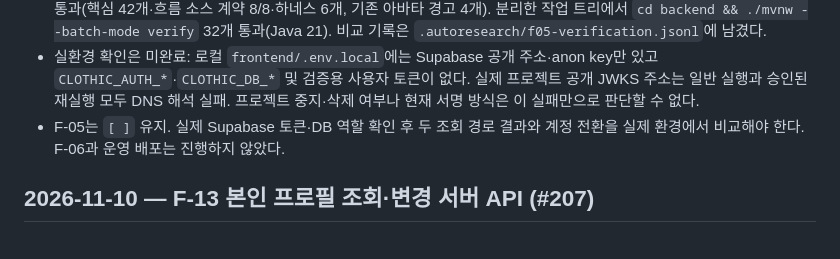
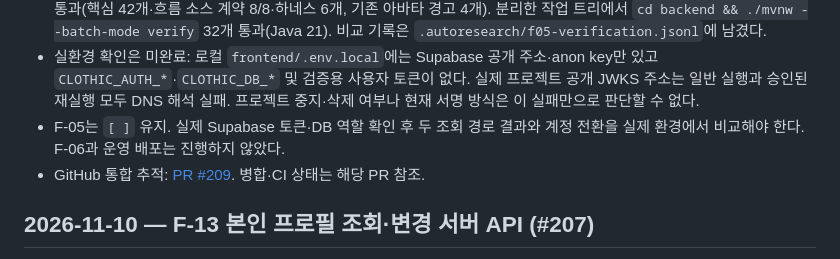
Before and after one commit to Catsmanager/Clothic, a Markdown page: LOG.md, the part around the change. GitHub-like rendering.

```diff
--- a/LOG.md
+++ b/LOG.md
@@ -8,6 +8,7 @@
 - 같은 테스트로 수정 전 관련 14개 중 12개 통과·2개 실패, 수정 후 14개 통과. 전체 `npm --prefix frontend run check` 통과(핵심 42개·흐름 소스 계약 8/8·하네스 6개, 기존 아바타 경고 4개). 분리한 작업 트리에서 `cd backend && ./mvnw --batch-mode verify` 32개 통과(Java 21). 비교 기록은 `.autoresearch/f05-verification.jsonl`에 남겼다.
 - 실환경 확인은 미완료: 로컬 `frontend/.env.local`에는 Supabase 공개 주소·anon key만 있고 `CLOTHIC_AUTH_*`·`CLOTHIC_DB_*` 및 검증용 사용자 토큰이 없다. 실제 프로젝트 공개 JWKS 주소는 일반 실행과 승인된 재실행 모두 DNS 해석 실패. 프로젝트 중지·삭제 여부나 현재 서명 방식은 이 실패만으로 판단할 수 없다.
 - F-05는 `[ ]` 유지. 실제 Supabase 토큰·DB 역할 확인 후 두 조회 경로 결과와 계정 전환을 실제 환경에서 비교해야 한다. F-06과 운영 배포는 진행하지 않았다.
+- GitHub 통합 추적: [PR #209](https://github.com/Catsmanager/Clothic/pull/209). 병합·CI 상태는 해당 PR 참조.
 
 ## 2026-11-10 — F-13 본인 프로필 조회·변경 서버 API (#207)
 
```
Also changed, not shown: plan.md (+1 -1 lines).
